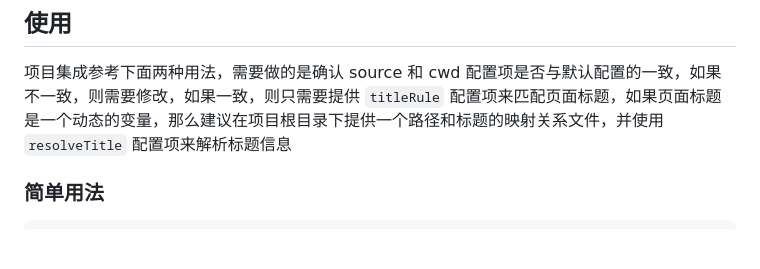
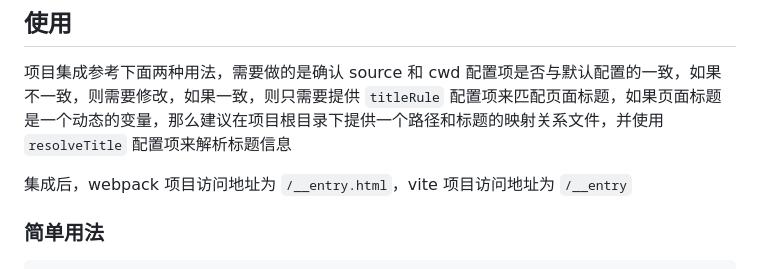
Before and after one commit to aliuq/unplugin-nav-entry, a Markdown page: README.md, the part around the change. Drawn GitHub-style; blank space fills up the shorter version.

Commit message:
docs: add entry address

```diff
--- a/README.md
+++ b/README.md
@@ -77,6 +77,8 @@ module.exports = {
 ## 使用
 
 项目集成参考下面两种用法，需要做的是确认 source 和 cwd 配置项是否与默认配置的一致，如果不一致，则需要修改，如果一致，则只需要提供 `titleRule` 配置项来匹配页面标题，如果页面标题是一个动态的变量，那么建议在项目根目录下提供一个路径和标题的映射关系文件，并使用 `resolveTitle` 配置项来解析标题信息
+
+集成后，webpack 项目访问地址为 `/__entry.html`，vite 项目访问地址为 `/__entry`
 
 ### 简单用法
 
```
